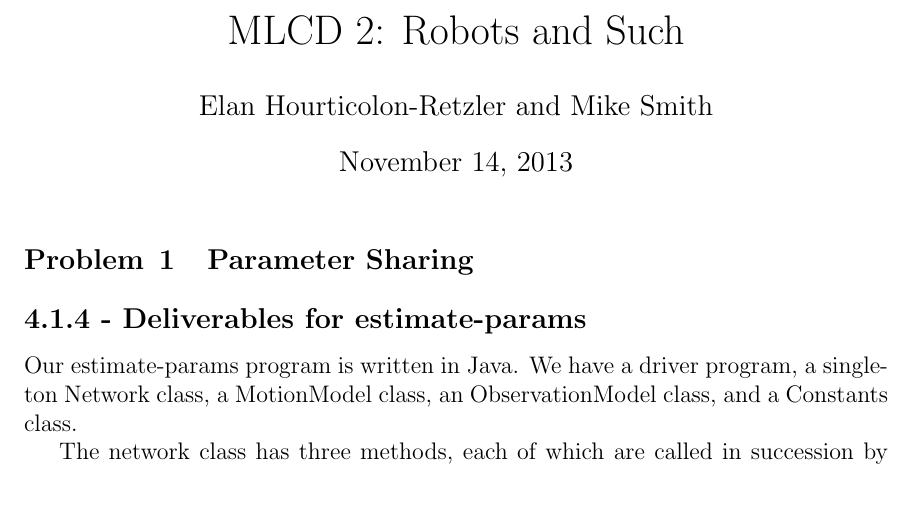
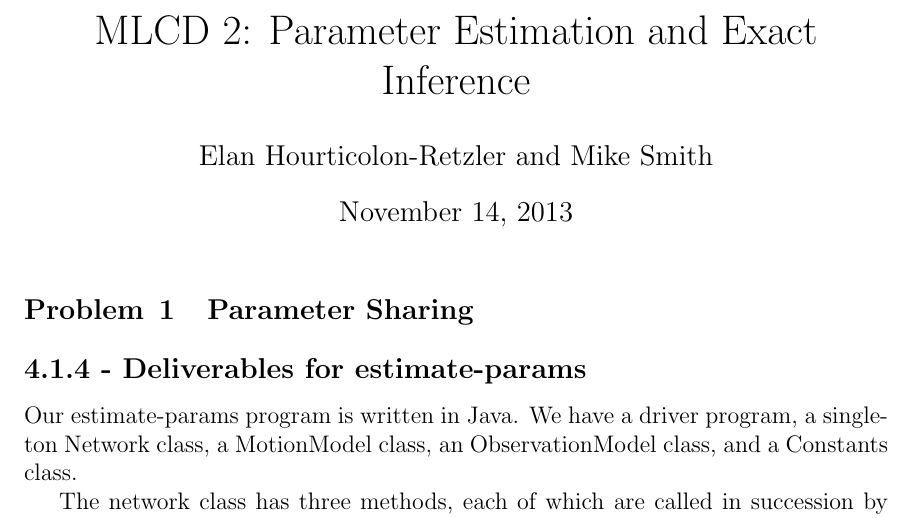
Before and after one commit to themikesmith/mlcd-hw2, a LaTeX document (writeup.tex): part of page 1 of 10, cut at the place of the change. Compiled offline with pdfLaTeX.

Commit message:
latest writeup

```diff
--- a/writeup.tex
+++ b/writeup.tex
@@ -57,7 +57,7 @@
 %
 \begin{document}
 
-\title{MLCD 2: Robots and Such }
+\title{MLCD 2: Parameter Estimation and Exact Inference }
 \author{Elan Hourticolon-Retzler and Mike Smith}
 
 \maketitle
```
